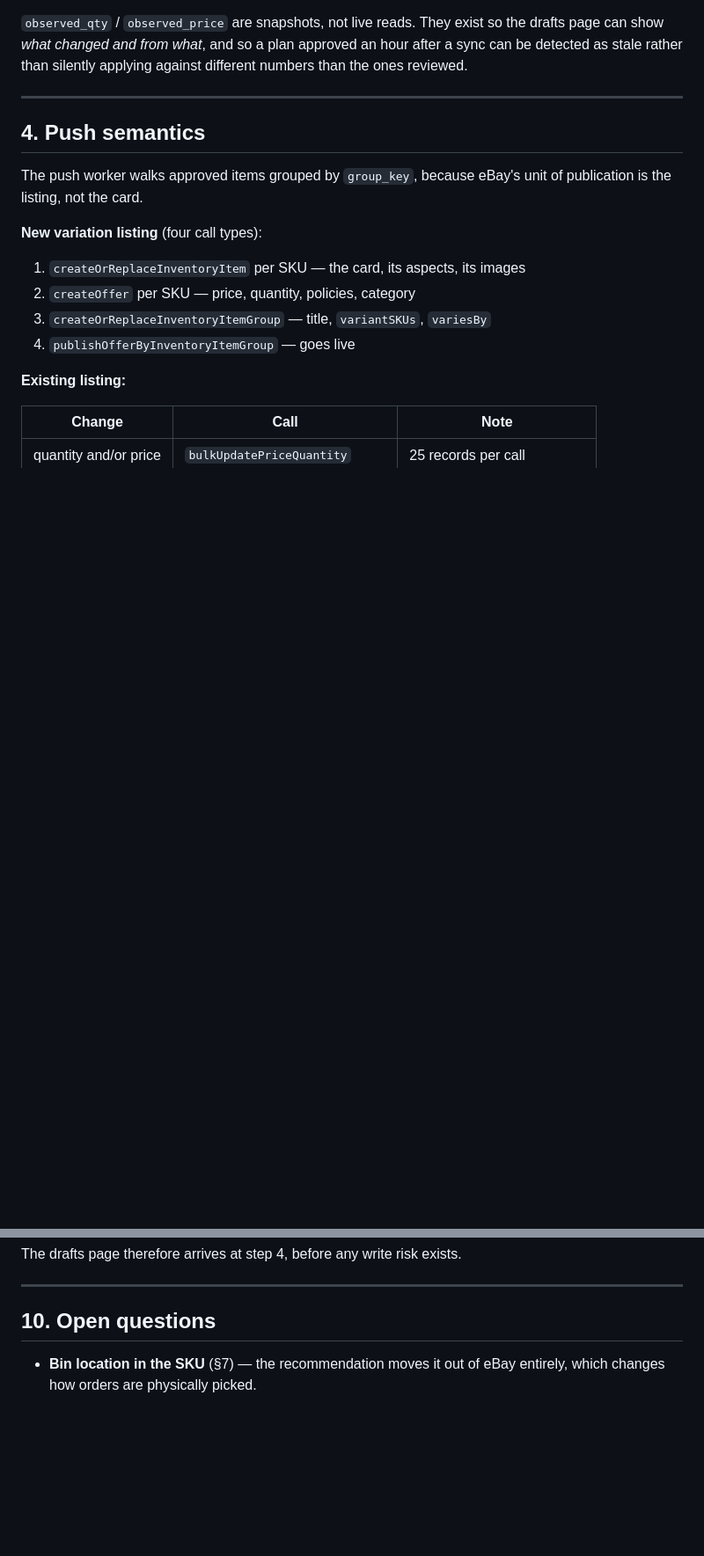
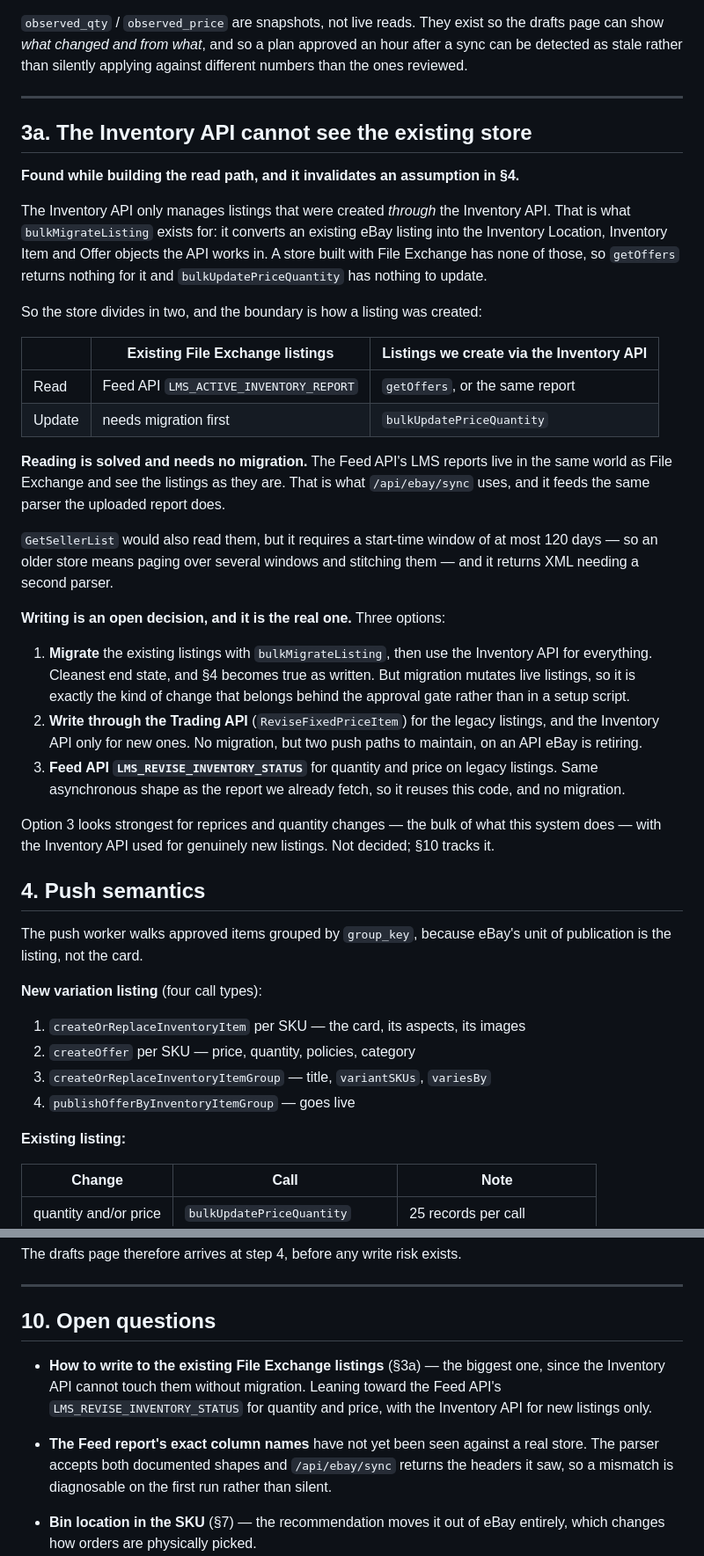
Before and after one commit to mrhappyasthma/TCG-Inventory-Middleware, a Markdown page: docs/ebay-api-design.md, 2 parts joined by grey strips. Shown at 88% size. Drawn GitHub-style; blank space fills up the shorter version.

Commit message:
docs: record that the Inventory API cannot see the existing store
Corrects a load-bearing assumption. Section 4 described pushing through the
Inventory API, which cannot work for listings created by File Exchange: the
Inventory API only manages listings created through it, which is what
bulkMigrateListing exists to change. getOffers returns nothing for this store
and bulkUpdatePriceQuantity would have nothing to update.

Reading is already solved and needs no migration -- the Feed API's LMS reports
see the listings as they are. Writing is now the open decision, and the three
options are written down with the trade-off each carries: migrate the listings
(cleanest end state, but mutates live listings, so it belongs behind the
approval gate rather than in a setup script), write through the Trading API
(two push paths on an API being retired), or use the Feed API's revise feed
(reuses the async machinery just built, no migration).

Left undecided rather than settled quietly, because it changes what gets built
and Mark should pick. Section 10 tracks it alongside the fact that the Feed
report's exact column names are still unverified against a real store.

```diff
--- a/docs/ebay-api-design.md
+++ b/docs/ebay-api-design.md
@@ -111,6 +111,50 @@ an hour after a sync can be detected as stale rather than silently applying
 against different numbers than the ones reviewed.
 
 ---
+
+## 3a. The Inventory API cannot see the existing store
+
+**Found while building the read path, and it invalidates an assumption in §4.**
+
+The Inventory API only manages listings that were created *through* the
+Inventory API. That is what `bulkMigrateListing` exists for: it converts an
+existing eBay listing into the Inventory Location, Inventory Item and Offer
+objects the API works in. A store built with File Exchange has none of those,
+so `getOffers` returns nothing for it and `bulkUpdatePriceQuantity` has
+nothing to update.
+
+So the store divides in two, and the boundary is how a listing was created:
+
+| | Existing File Exchange listings | Listings we create via the Inventory API |
+|---|---|---|
+| Read | Feed API `LMS_ACTIVE_INVENTORY_REPORT` | `getOffers`, or the same report |
+| Update | needs migration first | `bulkUpdatePriceQuantity` |
+
+**Reading is solved and needs no migration.** The Feed API's LMS reports live
+in the same world as File Exchange and see the listings as they are. That is
+what `/api/ebay/sync` uses, and it feeds the same parser the uploaded report
+does.
+
+`GetSellerList` would also read them, but it requires a start-time window of
+at most 120 days — so an older store means paging over several windows and
+stitching them — and it returns XML needing a second parser.
+
+**Writing is an open decision, and it is the real one.** Three options:
+
+1. **Migrate** the existing listings with `bulkMigrateListing`, then use the
+   Inventory API for everything. Cleanest end state, and §4 becomes true as
+   written. But migration mutates live listings, so it is exactly the kind of
+   change that belongs behind the approval gate rather than in a setup script.
+2. **Write through the Trading API** (`ReviseFixedPriceItem`) for the legacy
+   listings, and the Inventory API only for new ones. No migration, but two
+   push paths to maintain, on an API eBay is retiring.
+3. **Feed API `LMS_REVISE_INVENTORY_STATUS`** for quantity and price on legacy
+   listings. Same asynchronous shape as the report we already fetch, so it
+   reuses this code, and no migration.
+
+Option 3 looks strongest for reprices and quantity changes — the bulk of what
+this system does — with the Inventory API used for genuinely new listings.
+Not decided; §10 tracks it.
 
 ## 4. Push semantics
 
@@ -308,6 +352,15 @@ The drafts page therefore arrives at step 4, before any write risk exists.
 
 ## 10. Open questions
 
+* **How to write to the existing File Exchange listings** (§3a) — the biggest
+  one, since the Inventory API cannot touch them without migration. Leaning
+  toward the Feed API's `LMS_REVISE_INVENTORY_STATUS` for quantity and price,
+  with the Inventory API for new listings only.
+* **The Feed report's exact column names** have not yet been seen against a
+  real store. The parser accepts both documented shapes and `/api/ebay/sync`
+  returns the headers it saw, so a mismatch is diagnosable on the first run
+  rather than silent.
+
 * **Bin location in the SKU** (§7) — the recommendation moves it out of eBay
   entirely, which changes how orders are physically picked.
 * **Approval granularity** — the assumption here is per-plan approval with
```
